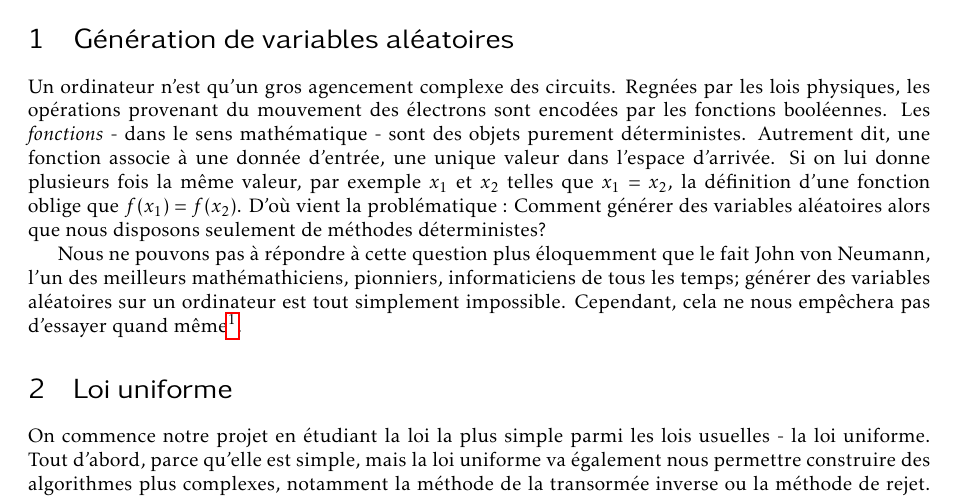
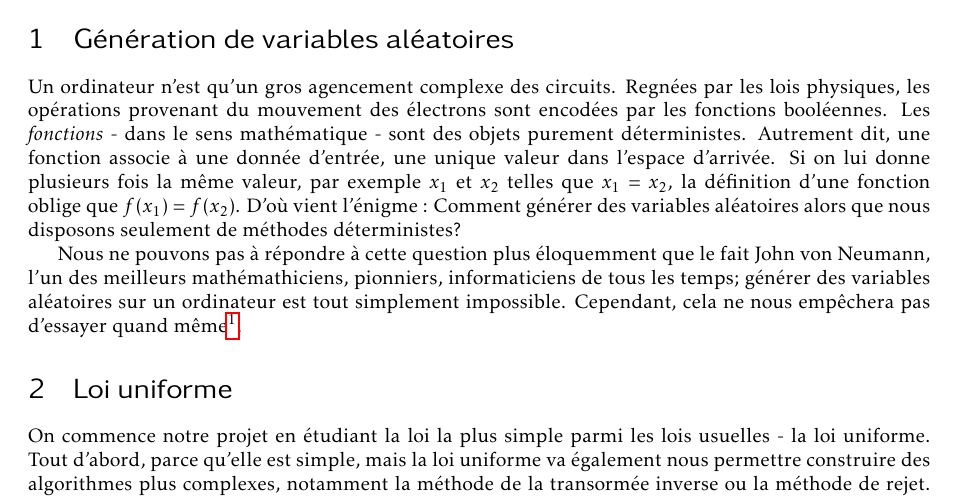
Before and after one commit to ejovo13/sousmarin, a LaTeX document (tex/article_template.tex): part of page 2 of 5, cut so that both start at the same text. Compiled offline with pdfLaTeX.

Commit message:
Compile updated pdf, change word back to enigma

```diff
--- a/tex/article_template.tex
+++ b/tex/article_template.tex
@@ -51,7 +51,7 @@
 Un ordinateur n'est qu'un gros agencement complexe des circuits. Regnées par les lois physiques, les opérations provenant du mouvement des électrons
 sont encodées par les fonctions booléennes. Les \textit{fonctions} - dans le sens mathématique - sont des objets purement déterministes. Autrement dit,
 une fonction associe à une donnée d'entrée, une unique valeur dans l'espace d'arrivée. Si on lui donne plusieurs fois la même valeur, par exemple $x_1$ et $x_2$
-telles que $x_1 = x_2$, la définition d'une fonction oblige que $f(x_1) = f(x_2)$. D'où vient la problématique : Comment générer des variables aléatoires alors que nous
+telles que $x_1 = x_2$, la définition d'une fonction oblige que $f(x_1) = f(x_2)$. D'où vient l'énigme : Comment générer des variables aléatoires alors que nous
 disposons seulement de méthodes déterministes?
 % \setlength \epigraphwidth {\linewidth}
 
```
Also changed, not shown: report.pdf.
